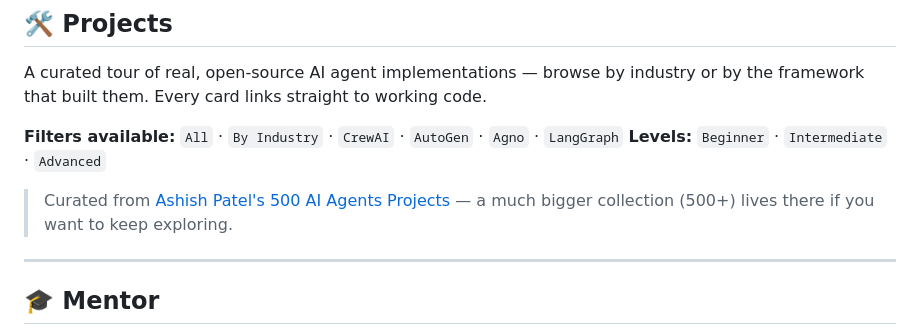
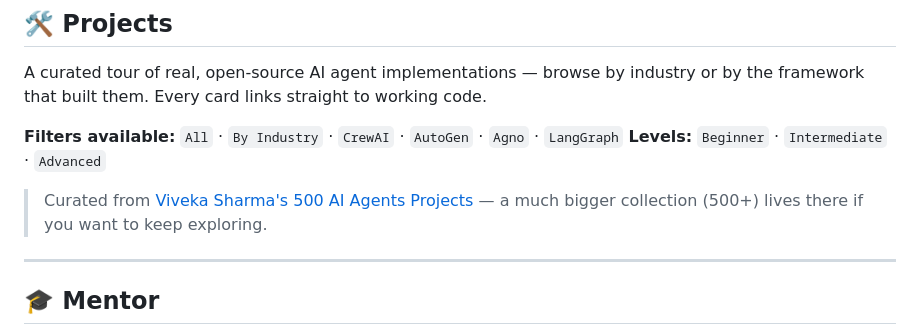
Before and after one commit to aiwithviveka/Agentic-AI-Classroom, a Markdown page: README.md, the part around the change. GitHub-like rendering.

Commit message:
Update project reference in README
Updated the reference from Ashish Patel to Viveka Sharma for the AI Agents Projects.

```diff
--- a/README.md
+++ b/README.md
@@ -103,7 +103,7 @@ A curated tour of real, open-source AI agent implementations — browse by indus
 **Filters available:** `All` · `By Industry` · `CrewAI` · `AutoGen` · `Agno` · `LangGraph`
 **Levels:** `Beginner` · `Intermediate` · `Advanced`
 
-> Curated from [Ashish Patel's 500 AI Agents Projects](https://github.com/ashishpatel26/500-AI-Agents-Projects) — a much bigger collection (500+) lives there if you want to keep exploring.
+> Curated from [Viveka Sharma's 500 AI Agents Projects](https://github.com/aiwithviveka/500-AI-Agents-Projects) — a much bigger collection (500+) lives there if you want to keep exploring.
 
 ---
 
```
